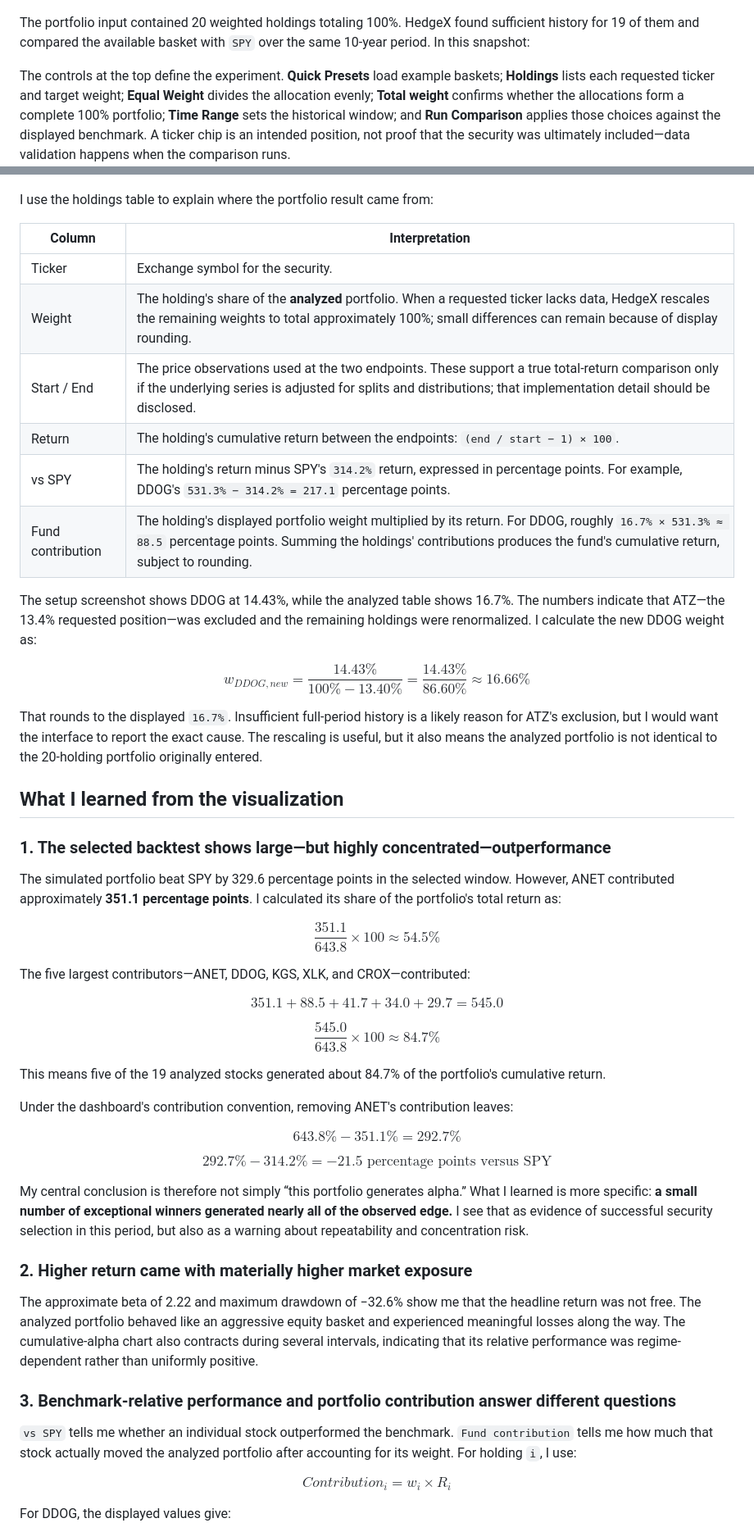
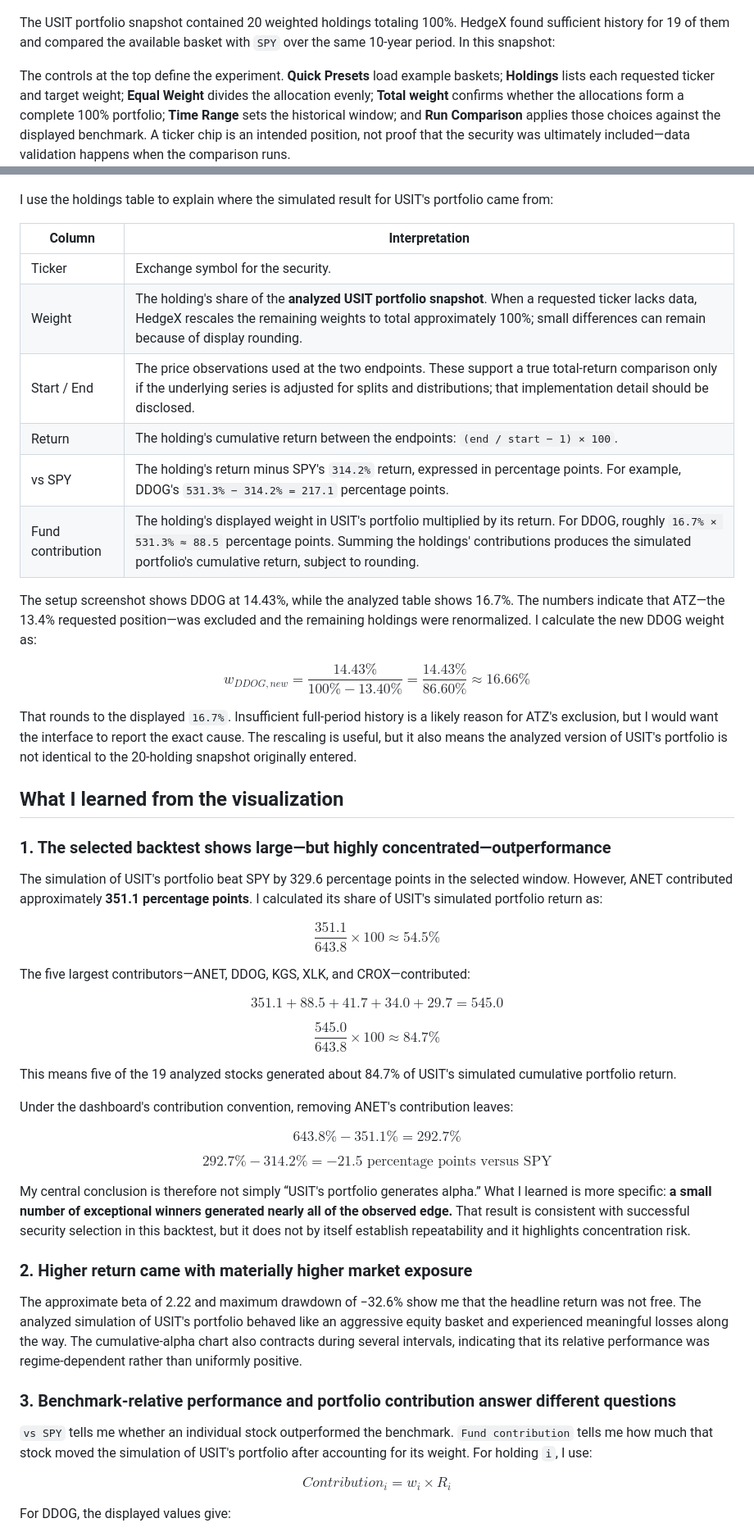
Before and after one commit to TanishC4444/Hedgex, a Markdown page: PORTFOLIO_ANALYSIS.md, 2 parts joined by grey strips. Shown at 82% size. Rendered like a GitHub page.

Commit message:
docs: identify portfolio as USIT's

```diff
--- a/PORTFOLIO_ANALYSIS.md
+++ b/PORTFOLIO_ANALYSIS.md
@@ -8,7 +8,7 @@ I used HedgeX to study the portfolio shown in these screenshots. My goal was to
 
 ![HedgeX fund builder and performance summary](docs/assets/hedgex-fund-overview.png)
 
-The portfolio input contained 20 weighted holdings totaling 100%. HedgeX found sufficient history for 19 of them and compared the available basket with `SPY` over the same 10-year period. In this snapshot:
+The USIT portfolio snapshot contained 20 weighted holdings totaling 100%. HedgeX found sufficient history for 19 of them and compared the available basket with `SPY` over the same 10-year period. In this snapshot:
 
 The controls at the top define the experiment. **Quick Presets** load example baskets; **Holdings** lists each requested ticker and target weight; **Equal Weight** divides the allocation evenly; **Total weight** confirms whether the allocations form a complete 100% portfolio; **Time Range** sets the historical window; and **Run Comparison** applies those choices against the displayed benchmark. A ticker chip is an intended position, not proof that the security was ultimately included—data validation happens when the comparison runs.
 
@@ -99,16 +99,16 @@ A beta of `2.22` means the fitted relationship is roughly `2.22%` of fund moveme
 
 ![HedgeX cumulative alpha chart and holdings breakdown](docs/assets/hedgex-holdings-breakdown.png)
 
-I use the holdings table to explain where the portfolio result came from:
+I use the holdings table to explain where the simulated result for USIT's portfolio came from:
 
 | Column | Interpretation |
 |---|---|
 | Ticker | Exchange symbol for the security. |
-| Weight | The holding's share of the **analyzed** portfolio. When a requested ticker lacks data, HedgeX rescales the remaining weights to total approximately 100%; small differences can remain because of display rounding. |
+| Weight | The holding's share of the **analyzed USIT portfolio snapshot**. When a requested ticker lacks data, HedgeX rescales the remaining weights to total approximately 100%; small differences can remain because of display rounding. |
 | Start / End | The price observations used at the two endpoints. These support a true total-return comparison only if the underlying series is adjusted for splits and distributions; that implementation detail should be disclosed. |
 | Return | The holding's cumulative return between the endpoints: `(end / start − 1) × 100`. |
 | vs SPY | The holding's return minus SPY's `314.2%` return, expressed in percentage points. For example, DDOG's `531.3% − 314.2% = 217.1` percentage points. |
-| Fund contribution | The holding's displayed portfolio weight multiplied by its return. For DDOG, roughly `16.7% × 531.3% ≈ 88.5` percentage points. Summing the holdings' contributions produces the fund's cumulative return, subject to rounding. |
+| Fund contribution | The holding's displayed weight in USIT's portfolio multiplied by its return. For DDOG, roughly `16.7% × 531.3% ≈ 88.5` percentage points. Summing the holdings' contributions produces the simulated portfolio's cumulative return, subject to rounding. |
 
 The setup screenshot shows DDOG at 14.43%, while the analyzed table shows 16.7%. The numbers indicate that ATZ—the 13.4% requested position—was excluded and the remaining holdings were renormalized. I calculate the new DDOG weight as:
 
@@ -118,13 +118,13 @@ w_{DDOG,new} = \frac{14.43\%}{100\% - 13.40\%}
 \approx 16.66\%
 $$
 
-That rounds to the displayed `16.7%`. Insufficient full-period history is a likely reason for ATZ's exclusion, but I would want the interface to report the exact cause. The rescaling is useful, but it also means the analyzed portfolio is not identical to the 20-holding portfolio originally entered.
+That rounds to the displayed `16.7%`. Insufficient full-period history is a likely reason for ATZ's exclusion, but I would want the interface to report the exact cause. The rescaling is useful, but it also means the analyzed version of USIT's portfolio is not identical to the 20-holding snapshot originally entered.
 
 ## What I learned from the visualization
 
 ### 1. The selected backtest shows large—but highly concentrated—outperformance
 
-The simulated portfolio beat SPY by 329.6 percentage points in the selected window. However, ANET contributed approximately **351.1 percentage points**. I calculated its share of the portfolio's total return as:
+The simulation of USIT's portfolio beat SPY by 329.6 percentage points in the selected window. However, ANET contributed approximately **351.1 percentage points**. I calculated its share of USIT's simulated portfolio return as:
 
 $$
 \frac{351.1}{643.8} \times 100 \approx 54.5\%
@@ -140,7 +140,7 @@ $$
 \frac{545.0}{643.8} \times 100 \approx 84.7\%
 $$
 
-This means five of the 19 analyzed stocks generated about 84.7% of the portfolio's cumulative return.
+This means five of the 19 analyzed stocks generated about 84.7% of USIT's simulated cumulative portfolio return.
 
 Under the dashboard's contribution convention, removing ANET's contribution leaves:
 
@@ -152,15 +152,15 @@ $$
 292.7\% - 314.2\% = -21.5\text{ percentage points versus SPY}
 $$
 
-My central conclusion is therefore not simply “this portfolio generates alpha.” What I learned is more specific: **a small number of exceptional winners generated nearly all of the observed edge.** I see that as evidence of successful security selection in this period, but also as a warning about repeatability and concentration risk.
+My central conclusion is therefore not simply “USIT's portfolio generates alpha.” What I learned is more specific: **a small number of exceptional winners generated nearly all of the observed edge.** That result is consistent with successful security selection in this backtest, but it does not by itself establish repeatability and it highlights concentration risk.
 
 ### 2. Higher return came with materially higher market exposure
 
-The approximate beta of 2.22 and maximum drawdown of −32.6% show me that the headline return was not free. The analyzed portfolio behaved like an aggressive equity basket and experienced meaningful losses along the way. The cumulative-alpha chart also contracts during several intervals, indicating that its relative performance was regime-dependent rather than uniformly positive.
+The approximate beta of 2.22 and maximum drawdown of −32.6% show me that the headline return was not free. The analyzed simulation of USIT's portfolio behaved like an aggressive equity basket and experienced meaningful losses along the way. The cumulative-alpha chart also contracts during several intervals, indicating that its relative performance was regime-dependent rather than uniformly positive.
 
 ### 3. Benchmark-relative performance and portfolio contribution answer different questions
 
-`vs SPY` tells me whether an individual stock outperformed the benchmark. `Fund contribution` tells me how much that stock actually moved the analyzed portfolio after accounting for its weight. For holding `i`, I use:
+`vs SPY` tells me whether an individual stock outperformed the benchmark. `Fund contribution` tells me how much that stock moved the simulation of USIT's portfolio after accounting for its weight. For holding `i`, I use:
 
 $$
 Contribution_i = w_i \times R_i
```
Also changed, not shown: other parts of PORTFOLIO_ANALYSIS.md (+9 -9 lines).
